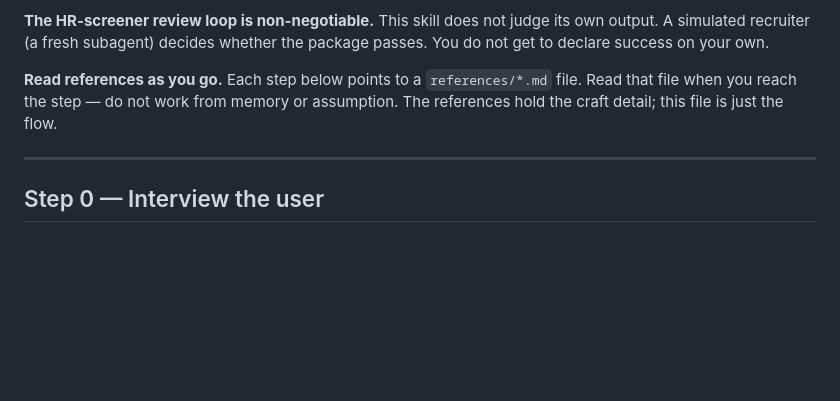
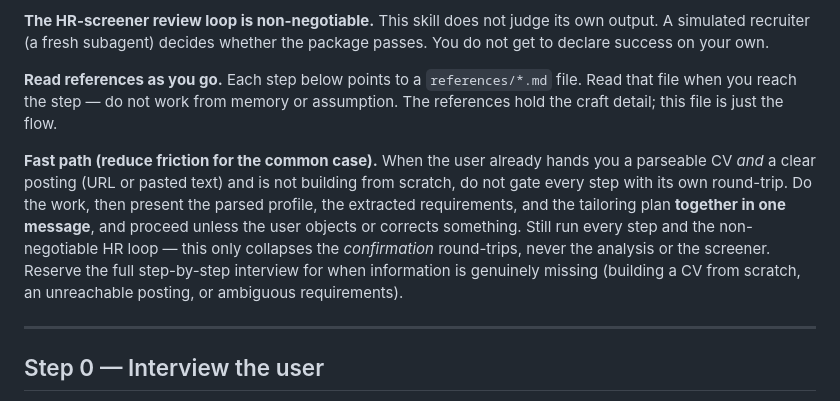
Before and after one commit to addsumtech/job-hunt, a Markdown page: SKILL.md, the part around the change. GitHub-like rendering; blank space fills up the shorter version.

Commit message:
feat: fast-path to batch confirmations for the common case

```diff
--- a/SKILL.md
+++ b/SKILL.md
@@ -24,6 +24,8 @@ You are acting as this user's **experienced career coach and recruiter**. Your j
 **The HR-screener review loop is non-negotiable.** This skill does not judge its own output. A simulated recruiter (a fresh subagent) decides whether the package passes. You do not get to declare success on your own.
 
 **Read references as you go.** Each step below points to a `references/*.md` file. Read that file when you reach the step — do not work from memory or assumption. The references hold the craft detail; this file is just the flow.
+
+**Fast path (reduce friction for the common case).** When the user already hands you a parseable CV *and* a clear posting (URL or pasted text) and is not building from scratch, do not gate every step with its own round-trip. Do the work, then present the parsed profile, the extracted requirements, and the tailoring plan **together in one message**, and proceed unless the user objects or corrects something. Still run every step and the non-negotiable HR loop — this only collapses the *confirmation* round-trips, never the analysis or the screener. Reserve the full step-by-step interview for when information is genuinely missing (building a CV from scratch, an unreachable posting, or ambiguous requirements).
 
 ---
 
```
